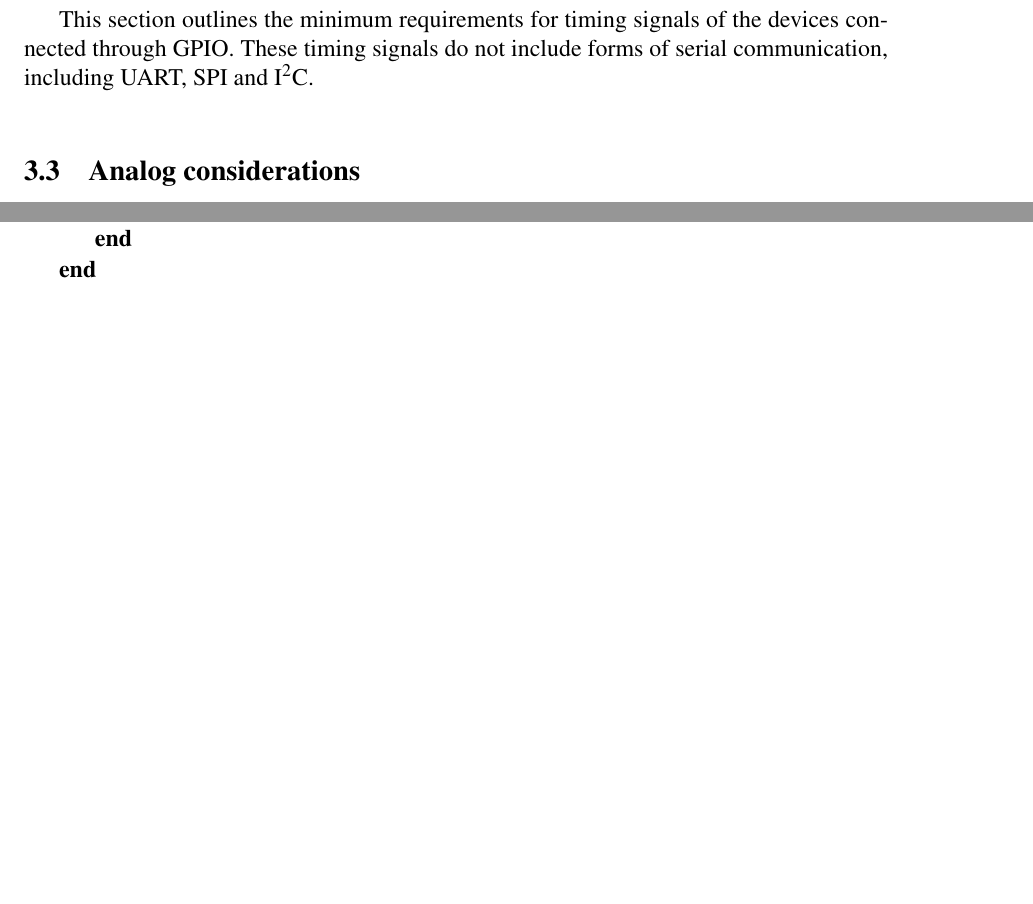
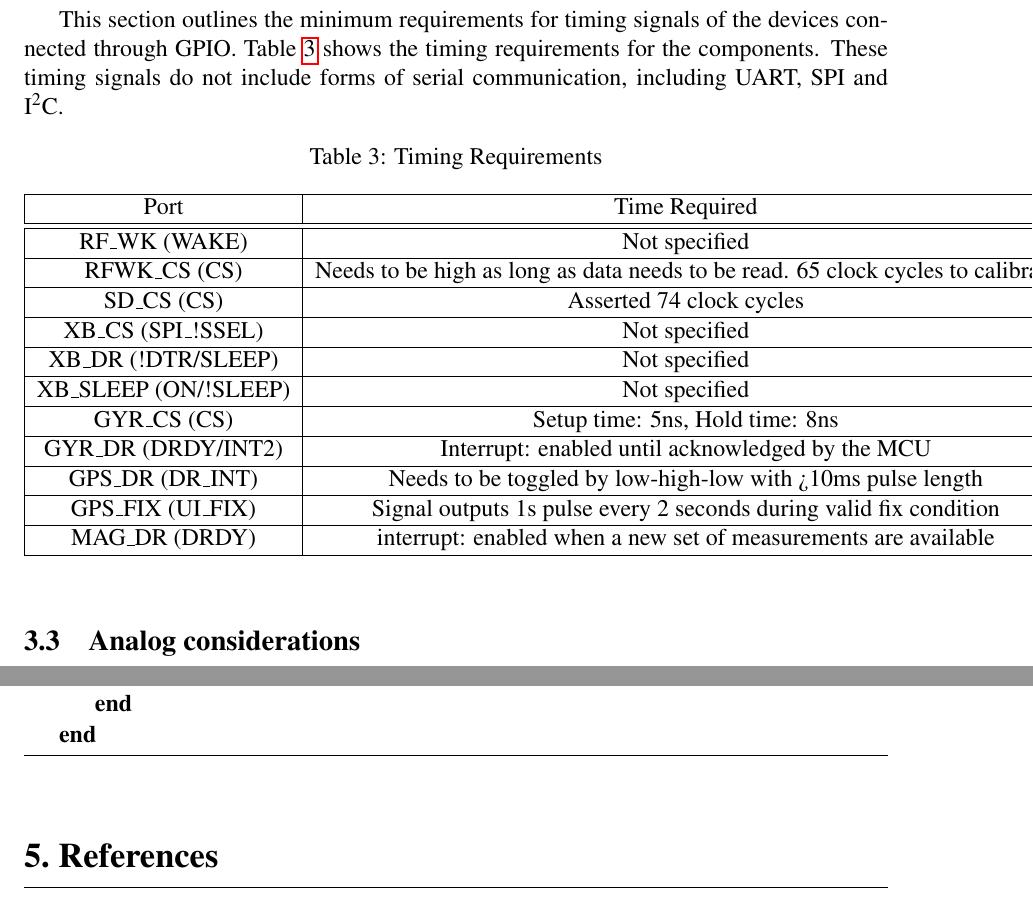
Before and after one commit to danysantiago/wave-sphere-reports, a LaTeX document (ProgressReport03/report.tex, which reads ProgressReport03/sec/timingAnalysis.tex): two parts of pages 14 and 15 of 18, joined at a grey line, cut so that both start at the same text, the shorter picture padded with empty space. Compiled offline with pdfLaTeX.

Commit message:
added point2point timing table to timing analysis

```diff
--- a/ProgressReport03/sec/timingAnalysis.tex
+++ b/ProgressReport03/sec/timingAnalysis.tex
@@ -32,7 +32,29 @@ The reason why a 38.400kHz crystal was chosen is because the GPS communicates th
 \end{table}%
 
 \subsection{Point-to-point communication}
-This section outlines the minimum requirements for timing signals of the devices connected through GPIO. These timing signals do not include forms of serial communication, including UART, SPI and I$^2$C.
+This section outlines the minimum requirements for timing signals of the devices connected through GPIO. Table \ref{tab:timeReqs} shows the timing requirements for the components. These timing signals do not include forms of serial communication, including UART, SPI and I$^2$C.
+
+\begin{table}[H]
+  \centering
+  \caption{Timing Requirements}
+    \begin{tabular}{|c|c|}
+    \hline
+    Port  & Time Required \\
+    \hline \hline
+    RF\_WK (WAKE) & Not specified \\ \hline
+    RFWK\_CS (CS) & Needs to be high as long as data needs to be read. 65 clock cycles to calibrate \\ \hline
+    SD\_CS (CS) & Asserted 74 clock cycles \\ \hline
+    XB\_CS (SPI\_!SSEL) & Not specified \\ \hline
+    XB\_DR (!DTR/SLEEP) & Not specified \\ \hline
+    XB\_SLEEP (ON/!SLEEP) & Not specified \\ \hline
+    GYR\_CS (CS) & Setup time: 5ns, Hold time: 8ns \\ \hline
+    GYR\_DR (DRDY/INT2) & Interrupt: enabled until acknowledged by the MCU \\ \hline
+    GPS\_DR (DR\_INT) & Needs to be toggled by low-high-low with >10ms pulse length \\ \hline
+    GPS\_FIX (UI\_FIX) & Signal outputs 1s pulse every 2 seconds during valid fix condition \\ \hline
+    MAG\_DR (DRDY) & interrupt: enabled when a new set of measurements are available \\ \hline
+    \end{tabular}%
+  \label{tab:timeReqs}%
+\end{table}%
 
 
 \subsection{Analog considerations}
```
